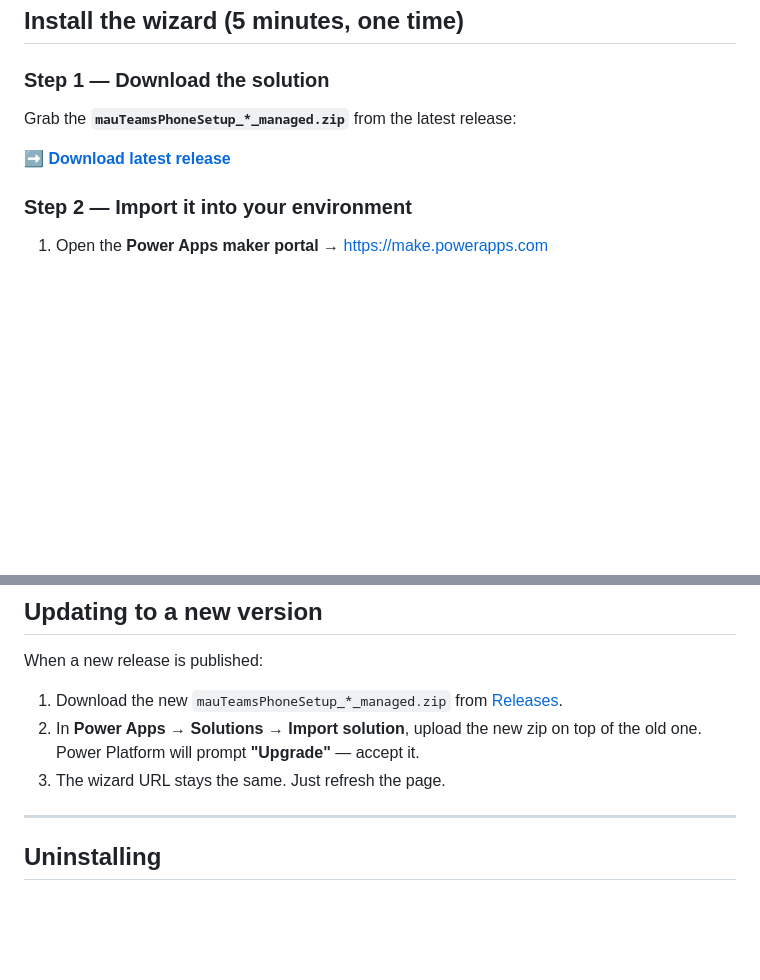
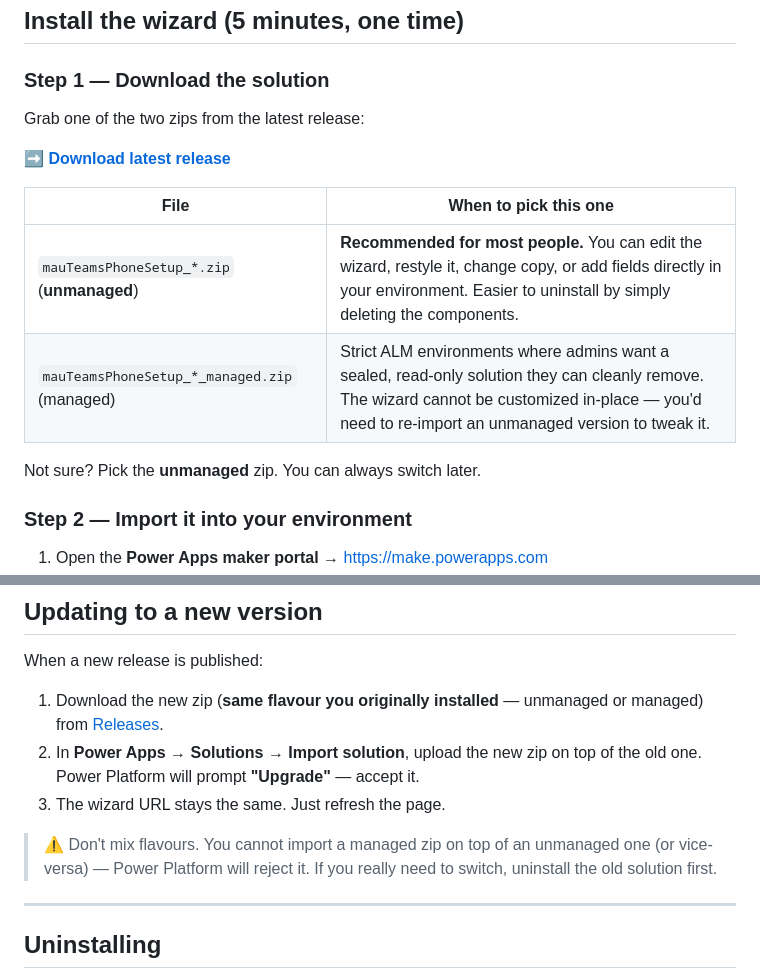
Before and after one commit to moliveirapinto/teams-phone-d365-wizard, a Markdown page: README.md, 2 parts joined by grey strips. Rendered like a GitHub page; blank space fills up the shorter version.

Commit message:
docs: recommend unmanaged zip and explain both flavours
- README install step now shows a choice table (unmanaged vs managed) with unmanaged as the default recommendation for flexibility
- Updating section warns about not mixing flavours mid-stream

```diff
--- a/README.md
+++ b/README.md
@@ -38,9 +38,16 @@ You need the following **once per tenant**. None of this is created by the wizar
 
 ### Step 1 — Download the solution
 
-Grab the **`mauTeamsPhoneSetup_*_managed.zip`** from the latest release:
+Grab one of the two zips from the latest release:
 
 ➡️ **[Download latest release](https://github.com/moliveirapinto/teams-phone-d365-wizard/releases/latest)**
+
+| File | When to pick this one |
+|---|---|
+| `mauTeamsPhoneSetup_*.zip` (**unmanaged**) | **Recommended for most people.** You can edit the wizard, restyle it, change copy, or add fields directly in your environment. Easier to uninstall by simply deleting the components. |
+| `mauTeamsPhoneSetup_*_managed.zip` (managed) | Strict ALM environments where admins want a sealed, read-only solution they can cleanly remove. The wizard cannot be customized in-place — you'd need to re-import an unmanaged version to tweak it. |
+
+Not sure? Pick the **unmanaged** zip. You can always switch later.
 
 ### Step 2 — Import it into your environment
 
@@ -96,9 +103,11 @@ The wizard then walks you through five short steps in order:
 
 When a new release is published:
 
-1. Download the new `mauTeamsPhoneSetup_*_managed.zip` from [Releases](https://github.com/moliveirapinto/teams-phone-d365-wizard/releases).
+1. Download the new zip (**same flavour you originally installed** — unmanaged or managed) from [Releases](https://github.com/moliveirapinto/teams-phone-d365-wizard/releases).
 2. In **Power Apps → Solutions → Import solution**, upload the new zip on top of the old one. Power Platform will prompt **"Upgrade"** — accept it.
 3. The wizard URL stays the same. Just refresh the page.
+
+> ⚠️ Don't mix flavours. You cannot import a managed zip on top of an unmanaged one (or vice-versa) — Power Platform will reject it. If you really need to switch, uninstall the old solution first.
 
 ---
 
```
